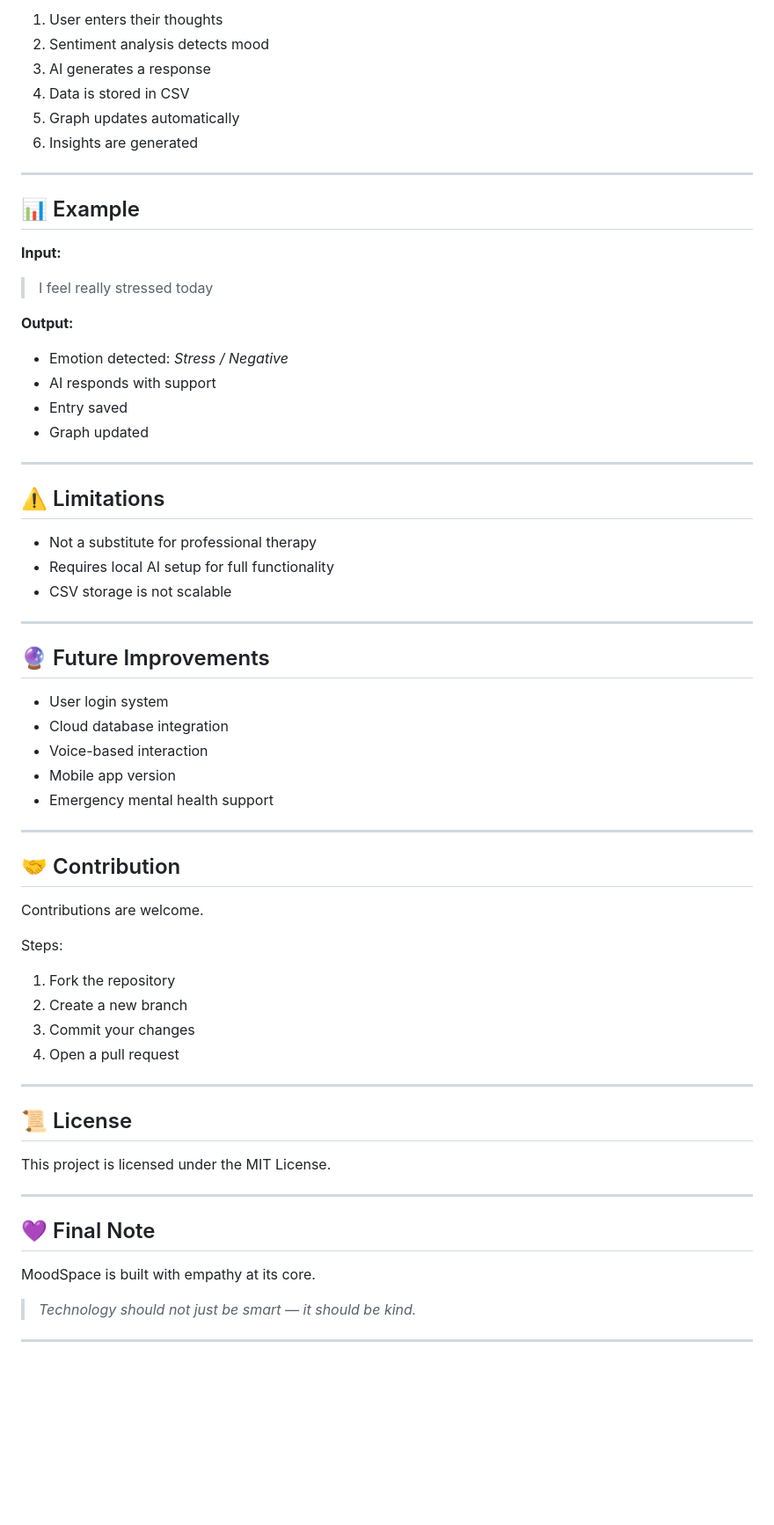
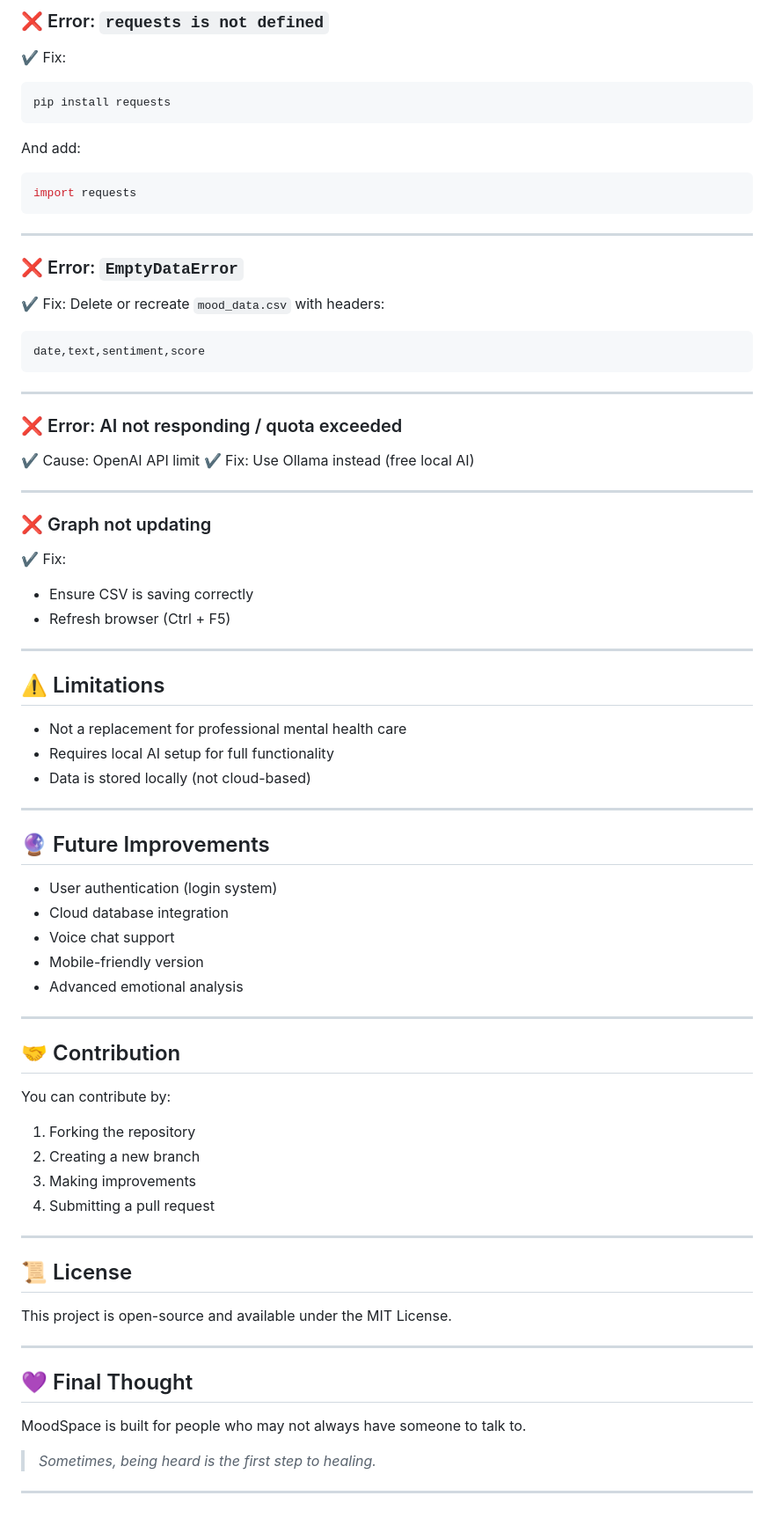
Before and after one commit to yuktalilhare9/MOODSPACE, a Markdown page: readme.md, the part around one of its changes. Shown at 88% size. GitHub-like rendering; blank space fills up the shorter version.

Commit message:
Refactor README for clarity and structure
Updated project description and improved structure of the README file for clarity and consistency.

````diff
--- a/readme.md
+++ b/readme.md
@@ -166,69 +142,85 @@ moodspace/
 
-1. User enters their thoughts
-2. Sentiment analysis detects mood
-3. AI generates a response
-4. Data is stored in CSV
-5. Graph updates automatically
-6. Insights are generated
+### ❌ Error: `requests is not defined`
+
+✔ Fix:
+
+```bash id="fix1"
+pip install requests
+```
+
+And add:
+
+```python id="fix2"
+import requests
+```
 
 ---
 
-## 📊 Example
+### ❌ Error: `EmptyDataError`
 
-**Input:**
+✔ Fix: Delete or recreate `mood_data.csv` with headers:
 
-> I feel really stressed today
+```id="fix3"
+date,text,sentiment,score
+```
 
-**Output:**
+---
 
-* Emotion detected: *Stress / Negative*
-* AI responds with support
-* Entry saved
-* Graph updated
+### ❌ Error: AI not responding / quota exceeded
+
+✔ Cause: OpenAI API limit
+✔ Fix: Use Ollama instead (free local AI)
+
+---
+
+### ❌ Graph not updating
+
+✔ Fix:
+
+* Ensure CSV is saving correctly
+* Refresh browser (Ctrl + F5)
 
 ---
 
 ## ⚠️ Limitations
 
-* Not a substitute for professional therapy
+* Not a replacement for professional mental health care
 * Requires local AI setup for full functionality
-* CSV storage is not scalable
+* Data is stored locally (not cloud-based)
 
 ---
 
 ## 🔮 Future Improvements
 
-* User login system
+* User authentication (login system)
 * Cloud database integration
-* Voice-based interaction
-* Mobile app version
-* Emergency mental health support
+* Voice chat support
+* Mobile-friendly version
+* Advanced emotional analysis
 
 ---
 
 ## 🤝 Contribution
 
-Contributions are welcome.
+You can contribute by:
 
-Steps:
-
-1. Fork the repository
-2. Create a new branch
-3. Commit your changes
-4. Open a pull request
+1. Forking the repository
+2. Creating a new branch
+3. Making improvements
+4. Submitting a pull request
 
 ---
 
 ## 📜 License
 
-This project is licensed under the MIT License.
+This project is open-source and available under the MIT License.
 
 ---
 
-## 💜 Final Note
+## 💜 Final Thought
 
-MoodSpace is built with empathy at its core.
+MoodSpace is built for people who may not always have someone to talk to.
 
-> *Technology should not just be smart — it should be kind.*
+> *Sometimes, being heard is the first step to healing.*
 
 ---
````
Also changed, not shown: other parts of readme.md (+79 -103 lines).
